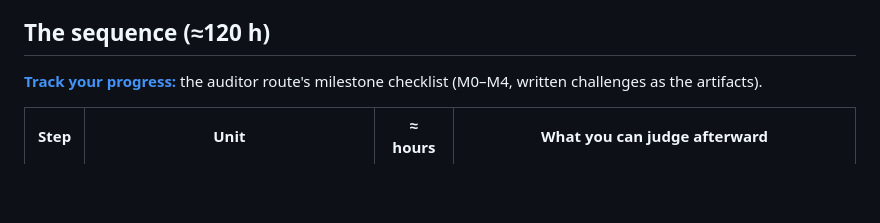
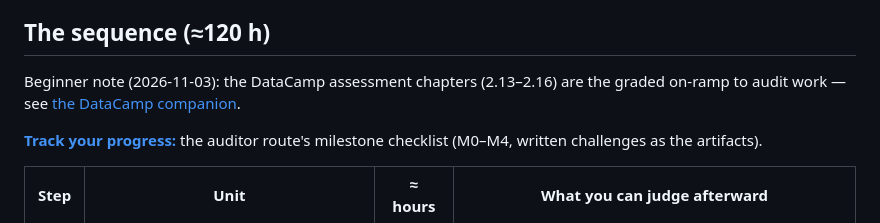
Before and after one commit to AdilShamim8/AI-Safety, a Markdown page: roadmaps/audit-only.md, the part around the change. GitHub-like rendering; blank space fills up the shorter version.

Commit message:
docs(roadmaps): the DataCamp assessment chapters (2.13-2.16) added to the audit-only route as the graded on-ramp to audit work [S10-P86] [S10-P86]

```diff
--- a/roadmaps/audit-only.md
+++ b/roadmaps/audit-only.md
@@ -25,6 +25,9 @@ for reading benchmark claims critically; and the
 done at repo scale.
 
 ## The sequence (≈120 h)
+
+Beginner note (2026-11-03): the DataCamp assessment chapters (2.13–2.16) are the graded on-ramp to audit work — see [the DataCamp companion](../courses/datacamp-ai-security-risk/README.md).
+
 
 [**Track your progress:**](progress/audit-only.md) the auditor route's milestone checklist (M0–M4, written challenges as the artifacts).
 
```
